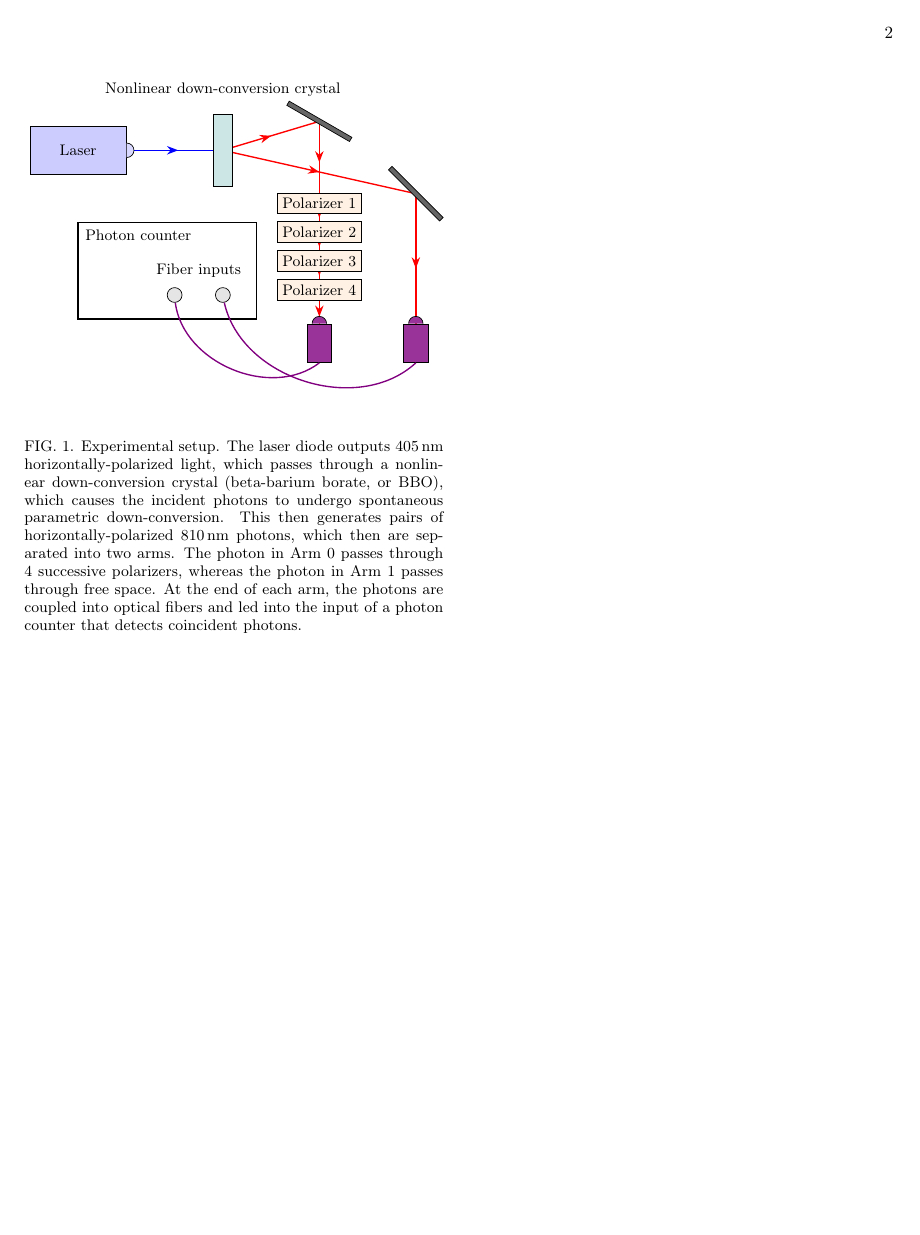
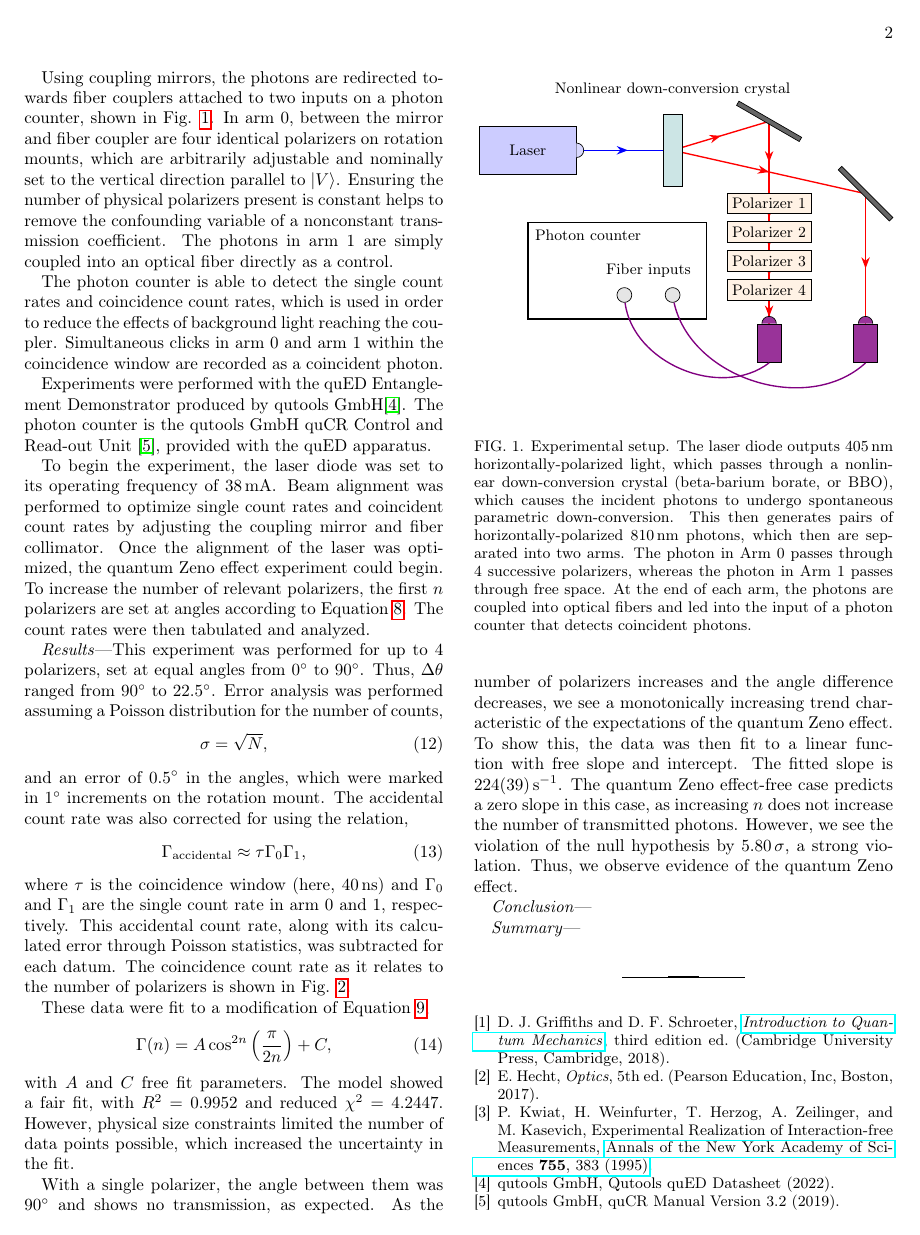
Before and after one commit to novaroyle/180Q-Final-Project, a LaTeX paper (180qfinalproject.tex): page 2 of 5 before the commit and page 2 of 3 after it. Compiled offline with pdfLaTeX.

Commit message:
Add experimental setup details and update bibliography for quantum Zeno effect analysis

```diff
--- a/180qfinalproject.tex
+++ b/180qfinalproject.tex
@@ -131,4 +131,3 @@ or equivalently,
 It is critical to note that for increasing $n$, the rate of coincident photons also increases. Interestingly, for $n\rightarrow\infty$, $\Gamma\rightarrow\Gamma_\text{max}$, meaning that all photons pass through despite the initial and final polarization angles being \qty{90}{\degree} apart. Thus, the quantum Zeno effect predicts that as more polarizers are added, more of the photons will transmit through, as the more frequent observations force wavefunction collapse in the polarizer bases.
 
 \section{Experimental Methods}
-\include{figs/expsetup}
@@ -135,8 +140,27 @@ It is critical to note that for increasing $n$, the rate of coincident photons a
+Using coupling mirrors, the photons are redirected towards fiber couplers attached to two inputs on a photon counter, shown in Fig. \ref{fig:expsetup}. In arm 0, between the mirror and fiber coupler are four identical polarizers on rotation mounts, which are arbitrarily adjustable and nominally set to the vertical direction parallel to $\ket{V}$. Ensuring the number of physical polarizers present is constant helps to remove the confounding variable of a nonconstant transmission coefficient. The photons in arm 1 are simply coupled into an optical fiber directly as a control.
+
+The photon counter is able to detect the single count rates and coincidence count rates, which is used in order to reduce the effects of background light reaching the coupler. Simultaneous clicks in arm 0 and arm 1 within the coincidence window are recorded as a coincident photon.
+
+Experiments were performed with the quED Entanglement Demonstrator produced by qutools GmbH\cite{qutoolsgmbhQutoolsQuEDDatasheet2022}. The photon counter is the qutools GmbH quCR Control and Read-out Unit \cite{qutoolsgmbhQuCRManualVersion2019}, provided with the quED apparatus.
+
+To begin the experiment, the laser diode was set to its operating frequency of \qty{38}{\milli\ampere}. Beam alignment was performed to optimize single count rates and coincident count rates by adjusting the coupling mirror and fiber collimator. Once the alignment of the laser was optimized, the quantum Zeno effect experiment could begin. To increase the number of relevant polarizers, the first $n$ polarizers are set at angles according to Equation \ref{eq:angle}. The count rates were then tabulated and analyzed.
+\input{figs/expsetup}
 
 \section{Results}
-This experiment was performed for up to 4 polarizers, set at equal angles from \qty{0}{\degree} to \qty{90}{\degree}. The coincidence count rate was recorded for each configuration, with the baseline dark counts subtracted (Fig. \ref{fig:countsvsn}). These data were fit to a modification Equation \ref{eq:ratevsn},
+This experiment was performed for up to 4 polarizers, set at equal angles from \qty{0}{\degree} to \qty{90}{\degree}. Thus, $\Delta \theta$ ranged from \qty{90}{\degree} to \qty{22.5}{\degree}. Error analysis was performed assuming a Poisson distribution for the number of counts,
+\begin{align}
+    \sigma &= \sqrt{N},
+\end{align}
+and an error of \qty{0.5}{\degree} in the angles, which were marked in \qty{1}{\degree} increments on the rotation mount. The accidental count rate was also corrected for using the relation,
+\begin{align}
+    \Gamma_\text{accidental} &\approx \tau \Gamma_0 \Gamma_1,
+\end{align}
+where $\tau$ is the coincidence window (here, \qty{40}{\nano\second}) and $\Gamma_0$ and $\Gamma_1$ are the single count rate in arm 0 and 1, respectively. This accidental count rate, along with its calculated error through Poisson statistics, was subtracted for each datum. The coincidence count rate as it relates to the number of polarizers is shown in Fig. \ref{fig:countsvsn}.
+
+These data were fit to a modification of Equation \ref{eq:ratevsn},
 \begin{align}
     \Gamma(n) &= A \cos^{2n}\left(\frac{\pi}{2n}\right) + C,
 \end{align}
-with $A$ and $C$ free fit parameters. The model showed a fair fit, with $R^2 = 0.9952$ and reduced $\chi^2 = 4.2447$. However, physical size constraints limited the number of data points possible.
+with $A$ and $C$ free fit parameters. The model showed a fair fit, with $R^2 = 0.9952$ and reduced $\chi^2 = 4.2447$. However, physical size constraints limited the number of data points possible, which increased the uncertainty in the fit.
 
+With a single polarizer, the angle between them was \qty{90}{\degree} and shows no transmission, as expected. As the number of polarizers increases and the angle difference decreases, we see a monotonically increasing trend characteristic of the expectations of the quantum Zeno effect. To show this, the data was then fit to a linear function with free slope and intercept. The fitted slope is \qty{224(39)}{\second^{-1}}. The quantum Zeno effect-free case predicts a zero slope in this case, as increasing $n$ does not increase the number of transmitted photons. However, we see the violation of the null hypothesis by \qty{5.80}\sigma, a strong violation. Thus, we observe evidence of the quantum Zeno effect.
@@ -151,7 +167,5 @@ and an error of \qty{0.5}{\degree} in the angles. The accidental count rate was
 
-The data fit to a linear function with free slope and intercept. The fitted slope is \qty{224(39)}{counts/\second/polarizer}. The quantum Zeno effect-free case predicts a zero slope in this case, as increasing $n$ does not increase the number of transmitted photons. However, we see the violation of the null hypothesis by \qty{5.80}\sigma, a strong violation. Thus, we observe evidence of the quantum Zeno effect.
-
-\include{figs/countsvsn}
+\input{figs/countsvsn}
 
 \section{Conclusion}
 
```
Also changed, not shown: 180qfinalproject.bib (+16 -0 lines), 180qfinalproject.pdf, temp/180qfinalproject.bbl, 180qfinalproject.tex (16 more changed lines), 3 other files.
